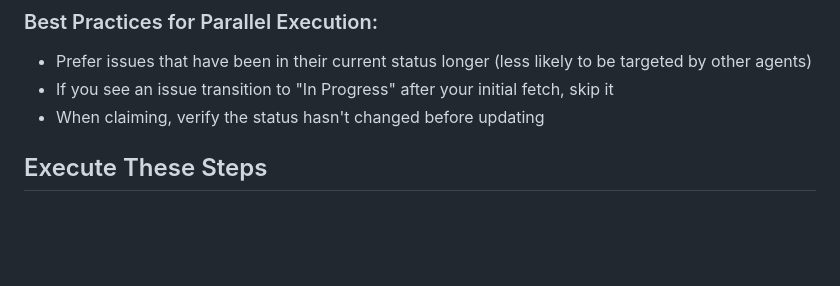
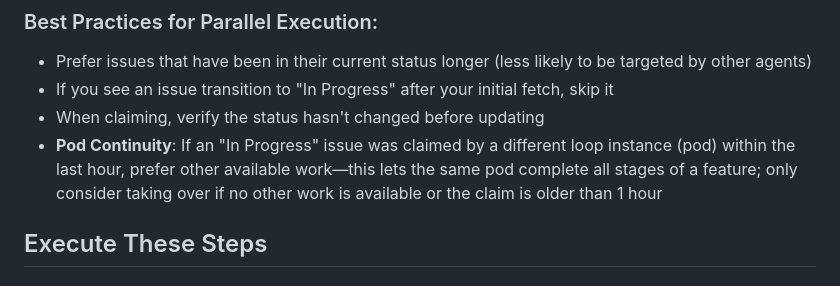
Before and after one commit to leixusam/foundry, a Markdown page: ralph/prompts/agent1-linear-reader.md, the part around the change. GitHub-like rendering; blank space fills up the shorter version.

Commit message:
chore(RSK-24): Add pod continuity optimization to Agent 1 issue selection
Adds guidance to prefer letting the same pod (loop instance) complete all
stages of a feature. If an issue was claimed by a different pod within the
last hour, prefer other available work to reduce conflicts.

Co-Authored-By: Claude Opus 4.5 <noreply@anthropic.com>

```diff
--- a/ralph/prompts/agent1-linear-reader.md
+++ b/ralph/prompts/agent1-linear-reader.md
@@ -22,6 +22,7 @@ Multiple agents may be running simultaneously and looking at issues together. Th
 - Prefer issues that have been in their current status longer (less likely to be targeted by other agents)
 - If you see an issue transition to "In Progress" after your initial fetch, skip it
 - When claiming, verify the status hasn't changed before updating
+- **Pod Continuity**: If an "In Progress" issue was claimed by a different loop instance (pod) within the last hour, prefer other available work—this lets the same pod complete all stages of a feature; only consider taking over if no other work is available or the claim is older than 1 hour
 
 ## Execute These Steps
 
```
